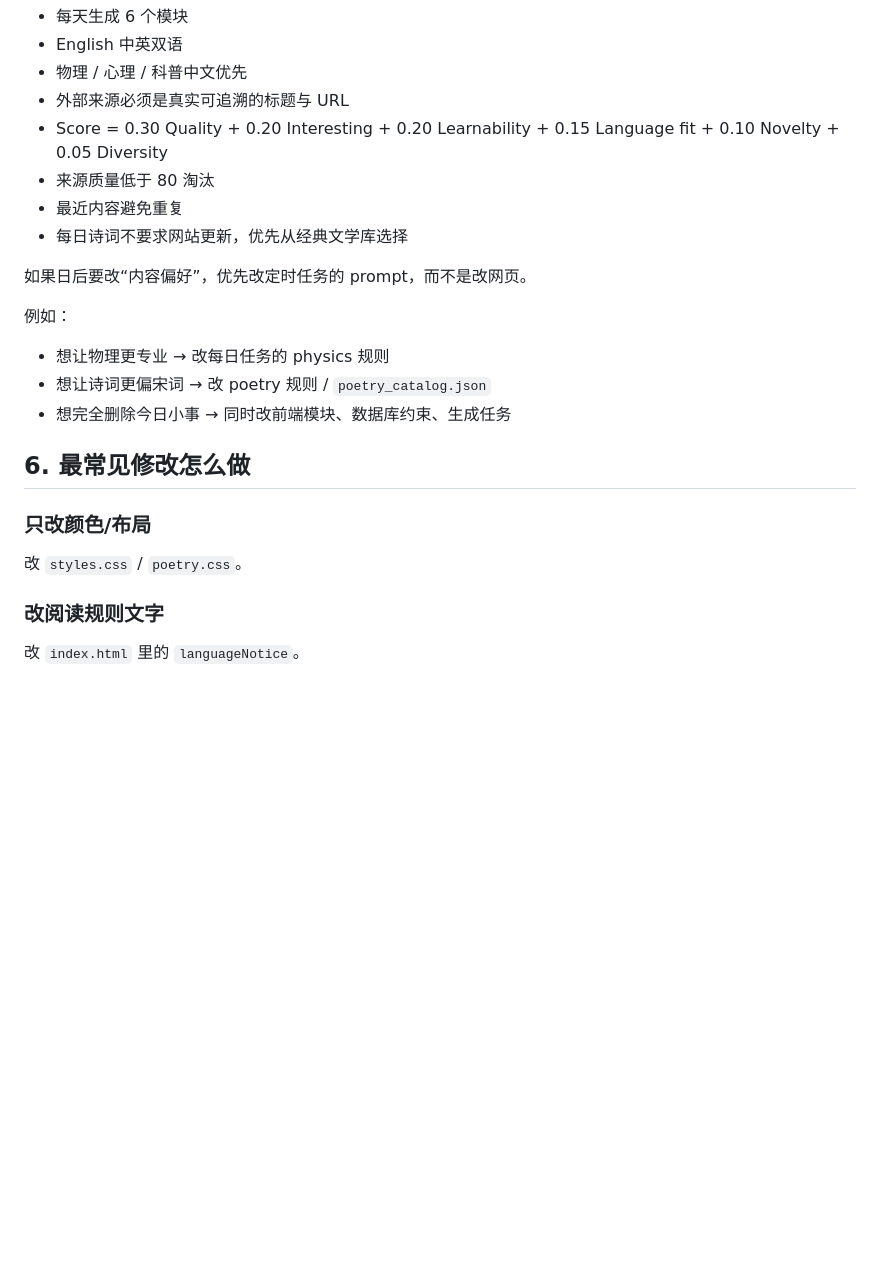
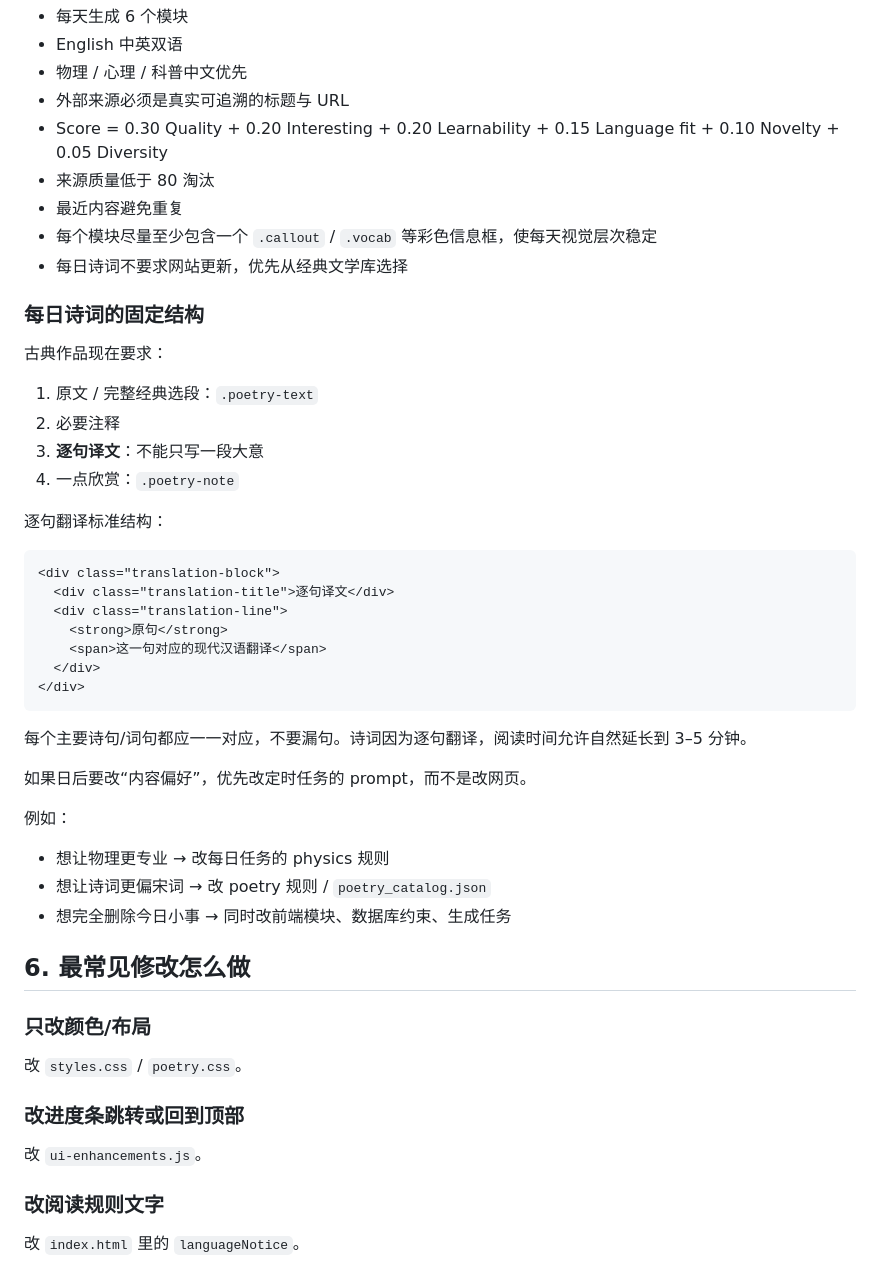
Before and after one commit to Xinhui-1997/personal-learning-workbench, a Markdown page: MAINTENANCE.md, the part around one of its changes. GitHub-like rendering; blank space fills up the shorter version.

Commit message:
Document UI enhancements and poetry translation format

````diff
--- a/MAINTENANCE.md
+++ b/MAINTENANCE.md
@@ -146,7 +175,29 @@ GitHub Pages 自动部署。
 - Score = 0.30 Quality + 0.20 Interesting + 0.20 Learnability + 0.15 Language fit + 0.10 Novelty + 0.05 Diversity
 - 来源质量低于 80 淘汰
 - 最近内容避免重复
+- 每个模块尽量至少包含一个 `.callout` / `.vocab` 等彩色信息框，使每天视觉层次稳定
 - 每日诗词不要求网站更新，优先从经典文学库选择
+
+### 每日诗词的固定结构
+
+古典作品现在要求：
+1. 原文 / 完整经典选段：`.poetry-text`
+2. 必要注释
+3. **逐句译文**：不能只写一段大意
+4. 一点欣赏：`.poetry-note`
+
+逐句翻译标准结构：
+```html
+<div class="translation-block">
+  <div class="translation-title">逐句译文</div>
+  <div class="translation-line">
+    <strong>原句</strong>
+    <span>这一句对应的现代汉语翻译</span>
+  </div>
+</div>
+```
+
+每个主要诗句/词句都应一一对应，不要漏句。诗词因为逐句翻译，阅读时间允许自然延长到 3–5 分钟。
 
 如果日后要改“内容偏好”，优先改定时任务的 prompt，而不是改网页。
 
@@ -159,6 +210,9 @@ GitHub Pages 自动部署。
 
 ### 只改颜色/布局
 改 `styles.css` / `poetry.css`。
+
+### 改进度条跳转或回到顶部
+改 `ui-enhancements.js`。
 
 ### 改阅读规则文字
 改 `index.html` 里的 `languageNotice`。
````
Also changed, not shown: other parts of MAINTENANCE.md (+30 -1 lines).
